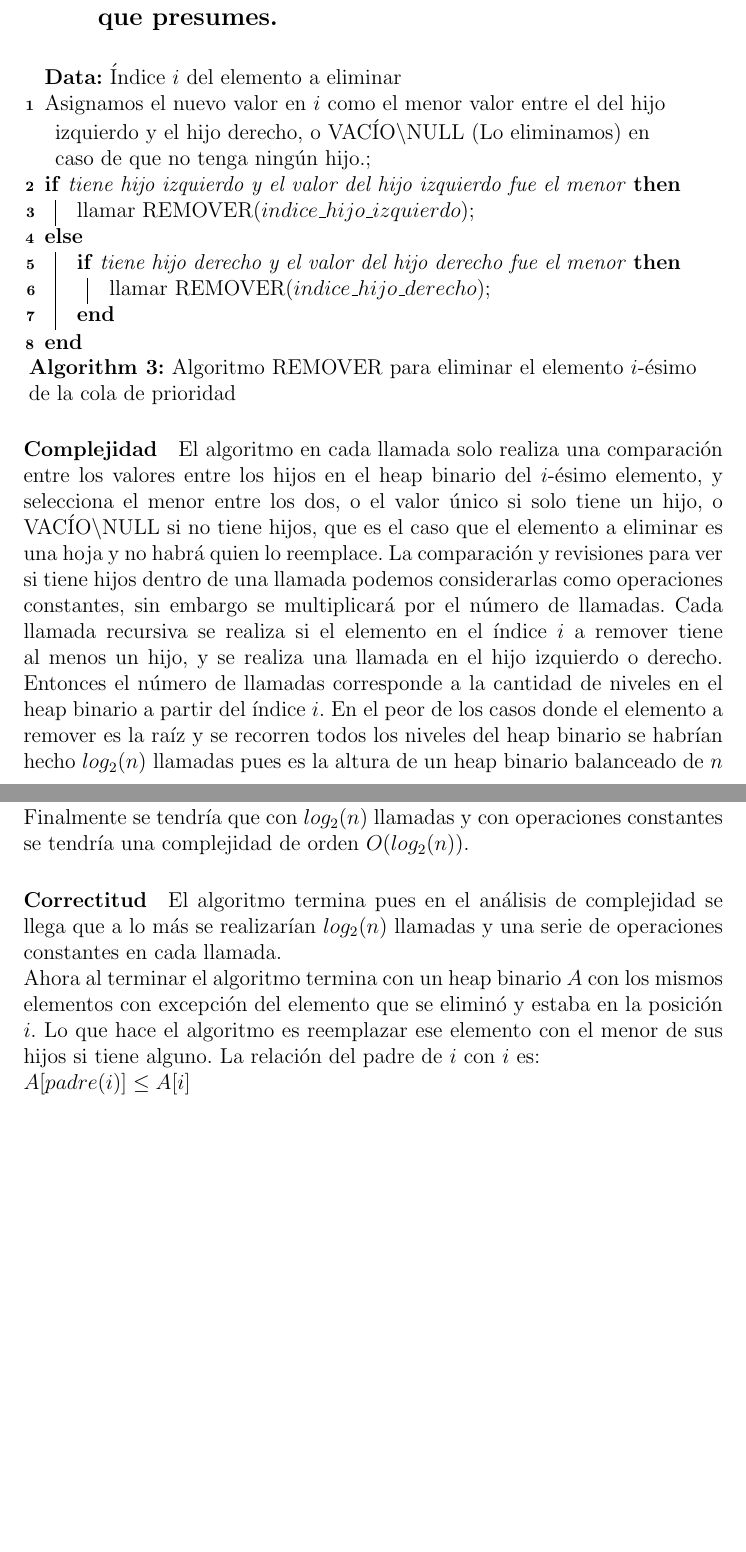
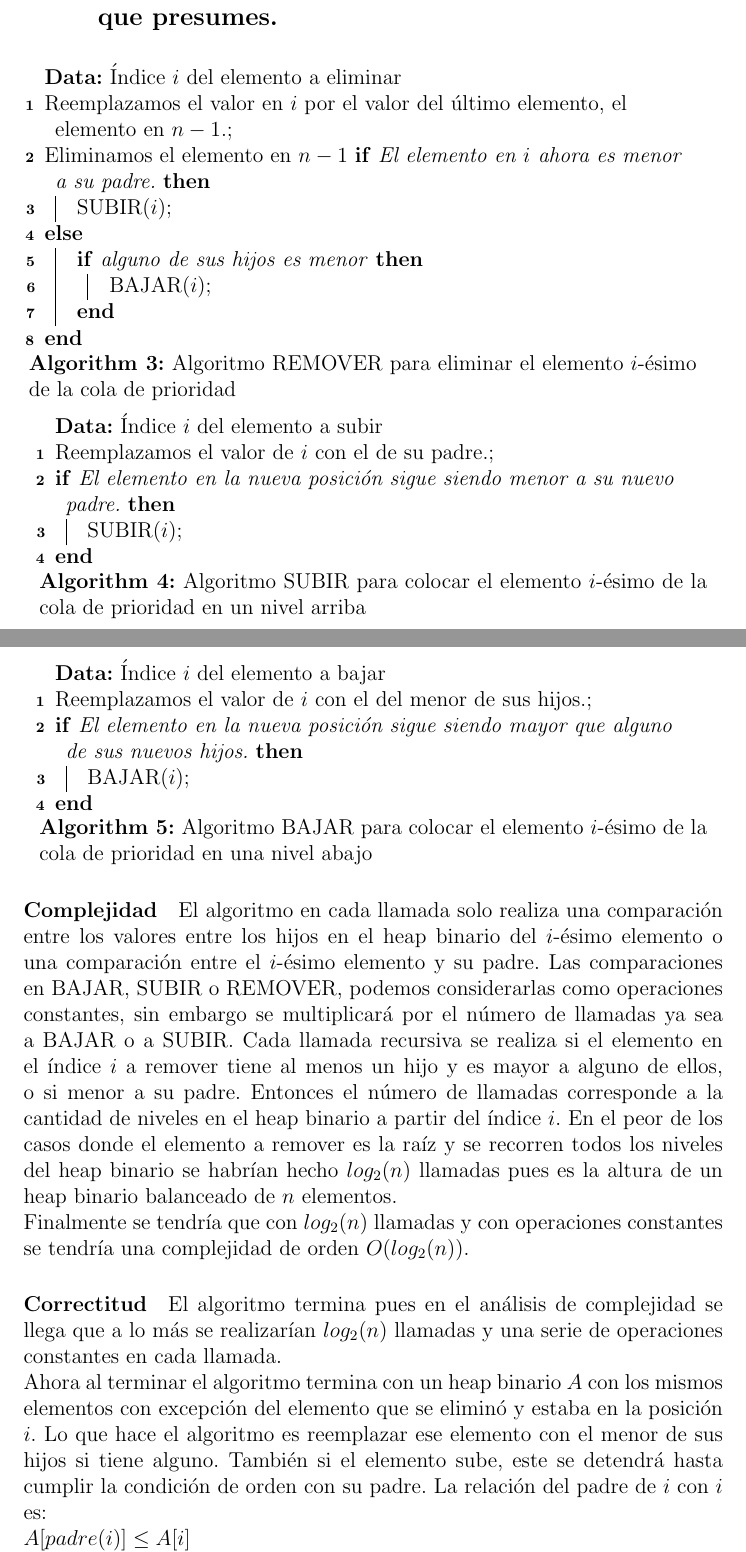
Before and after one commit to jeudicode/MCC-DAA, a LaTeX problem sheet (Tarea4/Tarea4_Rivas_Vega_Saul_Ivan.tex): two parts of pages 16 and 17 of 29 before the commit and two parts of pages 16 and 17 of 30 after it, joined at a grey line, cut so that both start at the same text, the shorter picture padded with empty space. Compiled offline with pdfLaTeX.

Commit message:
Last changes

```diff
--- a/Tarea4/Tarea4_Rivas_Vega_Saul_Ivan.tex
+++ b/Tarea4/Tarea4_Rivas_Vega_Saul_Ivan.tex
@@ -436,19 +436,38 @@ El algoritmo ejecuta cada iteración si existe algún nodo $v$ sin explorar y qu
  \begin{algorithm}[H]
  	\SetAlgoLined
  	\KwData{Índice $i$ del elemento a eliminar}
-		Asignamos el nuevo valor en $i$ como el menor valor entre el del hijo izquierdo y el hijo derecho, o VACÍO$\backslash$NULL (Lo eliminamos) en caso de que no tenga ningún hijo.\;
- 		\eIf{tiene hijo izquierdo y el valor del hijo izquierdo fue el menor}{
- 				llamar REMOVER($indice\_hijo\_izquierdo$)\;
+		Reemplazamos el valor en $i$ por el valor del último elemento, el elemento en $n-1$.\;
+		Eliminamos el elemento en $n-1$
+ 		\eIf{El elemento en $i$ ahora es menor a su padre.}{
+ 				SUBIR($i$)\;
  		}{
- 		\If{tiene hijo derecho y el valor del hijo derecho fue el menor}{
- 			llamar REMOVER($indice\_hijo\_derecho$)\;
+ 		\If{alguno de sus hijos es menor}{
+ 				BAJAR($i$)\;
  		}
  	}
  	\caption{Algoritmo REMOVER para eliminar el elemento $i$-ésimo de la cola de prioridad}
  \end{algorithm}
-\paragraph{Complejidad} El algoritmo en cada llamada solo realiza una comparación entre los valores entre los hijos en el heap binario del $i$-ésimo elemento, y selecciona el menor entre los dos, o el valor único si solo tiene un hijo, o VACÍO$\backslash$NULL si no tiene hijos, que es el caso que el elemento a eliminar es una hoja y no habrá quien lo reemplace. La comparación y revisiones para ver si tiene hijos dentro de una llamada podemos considerarlas como operaciones constantes, sin embargo se multiplicará por el número de llamadas. Cada llamada recursiva se realiza si el elemento en el índice $i$ a remover tiene al menos un hijo, y se realiza una llamada en el hijo izquierdo o derecho. Entonces el número de llamadas corresponde a la cantidad de niveles en el heap binario a partir del índice $i$. En el peor de los casos donde el elemento a remover es la raíz y se recorren todos los niveles del heap binario se habrían hecho $log_2(n)$ llamadas pues es la altura de un heap binario balanceado de $n$ elementos.\\ Finalmente se tendría que con $log_2(n)$ llamadas y con operaciones constantes se tendría una complejidad de orden $O(log_2(n))$.
+\begin{algorithm}[H]
+	\SetAlgoLined
+	\KwData{Índice $i$ del elemento a subir}
+	Reemplazamos el valor de $i$ con el de su padre.\;
+	\If{El elemento en la nueva posición sigue siendo menor a su nuevo padre.}{
+		SUBIR($i$)\;
+	}
+	\caption{Algoritmo SUBIR para colocar el elemento $i$-ésimo de la cola de prioridad en un nivel arriba}
+\end{algorithm}
+\begin{algorithm}[H]
+	\SetAlgoLined
+	\KwData{Índice $i$ del elemento a bajar}
+	Reemplazamos el valor de $i$ con el del menor de sus hijos.\;
+	\If{El elemento en la nueva posición sigue siendo mayor que alguno de sus nuevos hijos.}{
+		BAJAR($i$)\;
+	}
+	\caption{Algoritmo BAJAR para colocar el elemento $i$-ésimo de la cola de prioridad en una nivel abajo}
+\end{algorithm}
+\paragraph{Complejidad} El algoritmo en cada llamada solo realiza una comparación entre los valores entre los hijos en el heap binario del $i$-ésimo elemento o una comparación entre el $i$-ésimo elemento y su padre. Las comparaciones en BAJAR, SUBIR o REMOVER, podemos considerarlas como operaciones constantes, sin embargo se multiplicará por el número de llamadas ya sea a BAJAR o a SUBIR. Cada llamada recursiva se realiza si el elemento en el índice $i$ a remover tiene al menos un hijo y es mayor a alguno de ellos, o si menor a su padre. Entonces el número de llamadas corresponde a la cantidad de niveles en el heap binario a partir del índice $i$. En el peor de los casos donde el elemento a remover es la raíz y se recorren todos los niveles del heap binario se habrían hecho $log_2(n)$ llamadas pues es la altura de un heap binario balanceado de $n$ elementos.\\ Finalmente se tendría que con $log_2(n)$ llamadas y con operaciones constantes se tendría una complejidad de orden $O(log_2(n))$.
 \paragraph{Correctitud} El algoritmo termina pues en el análisis de complejidad se llega que a lo más se realizarían $log_2(n)$ llamadas y una serie de operaciones constantes en cada llamada.\\
-Ahora al terminar el algoritmo termina con un heap binario $A$ con los mismos elementos con excepción del elemento que se eliminó y estaba en la posición $i$. Lo que hace el algoritmo es reemplazar ese elemento con el menor de sus hijos si tiene alguno. La relación del padre de $i$ con $i$ es: \\
+Ahora al terminar el algoritmo termina con un heap binario $A$ con los mismos elementos con excepción del elemento que se eliminó y estaba en la posición $i$. Lo que hace el algoritmo es reemplazar ese elemento con el menor de sus hijos si tiene alguno. También si el elemento sube, este se detendrá hasta cumplir la condición de orden con su padre. La relación del padre de $i$ con $i$ es: \\
 $A[padre(i)] \leq A[i]$\\
 Y la relación de $i$ con sus hijos es:\\
 $A[i] \leq A[hijo\_izq(i)]$ y  $A[i] \leq A[hijo\_der(i)]$\\
```
Also changed, not shown: Tarea4/Tarea4_Rivas_Vega_Saul_Ivan.pdf, Tarea4/Tarea4_Rivas_Vega_Saul_Ivan_1.pdf, Tarea4/Tarea4_Rivas_Vega_Saul_Ivan.tex (33 more changed lines), 3 other files.
